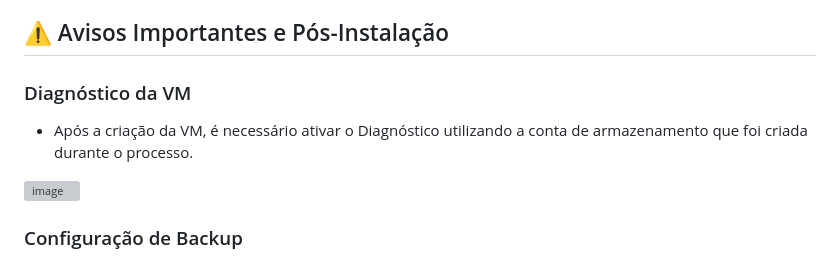
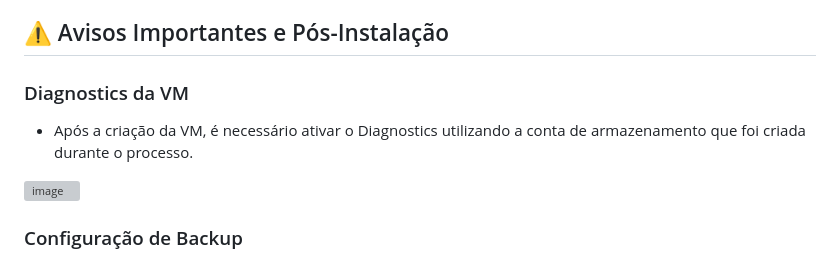
Before and after one commit to mathewsbuzetti/azure-infrastructure-template, a Markdown page: README.md, the part around the change. Rendered like a GitHub page; grey boxes are pictures that could not be loaded.

```diff
--- a/README.md
+++ b/README.md
@@ -157,8 +157,8 @@ O script iniciará a implantação dos recursos do Azure.
 
 ## ⚠️ Avisos Importantes e Pós-Instalação
 
-### Diagnóstico da VM
-- Após a criação da VM, é necessário ativar o Diagnóstico utilizando a conta de armazenamento que foi criada durante o processo.
+### Diagnostics da VM
+- Após a criação da VM, é necessário ativar o Diagnostics utilizando a conta de armazenamento que foi criada durante o processo.
 
 ![image](https://github.com/user-attachments/assets/22375a24-4e82-400f-8c4f-3e05a0ad312f)
 
```
